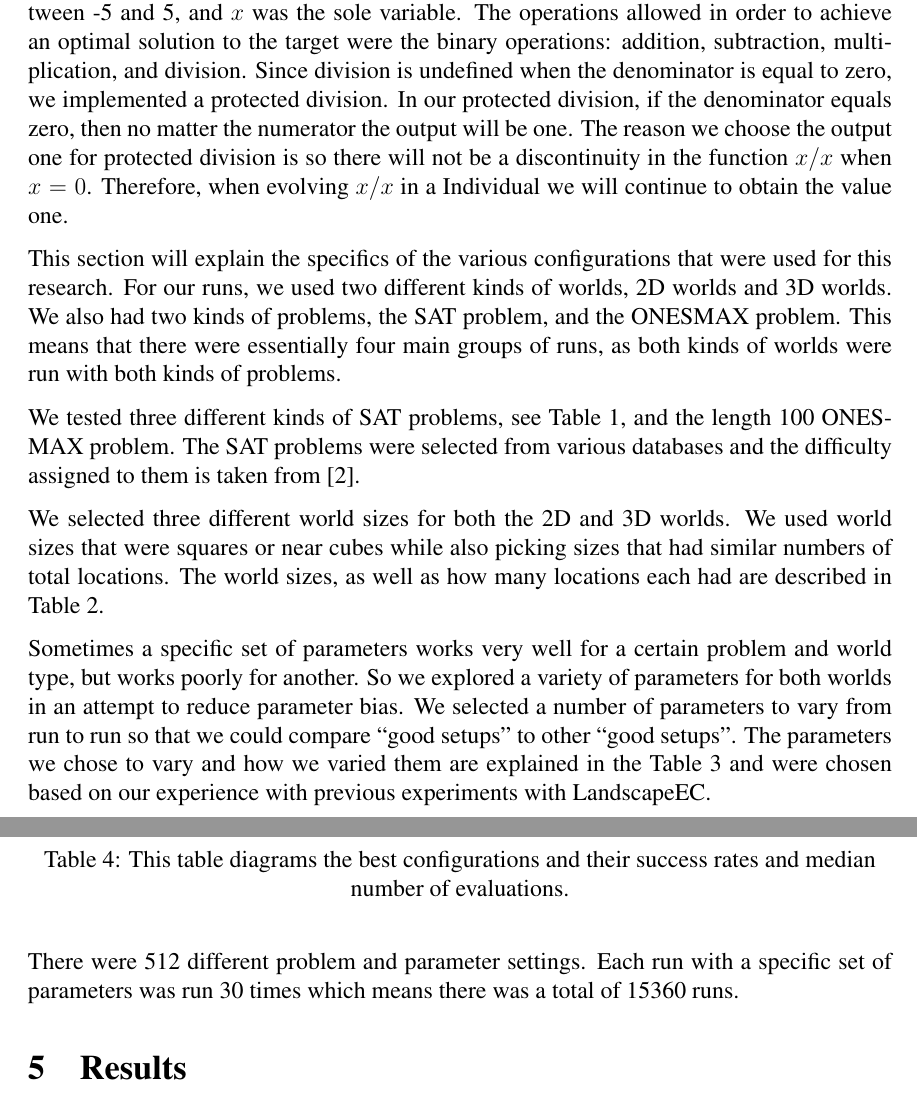
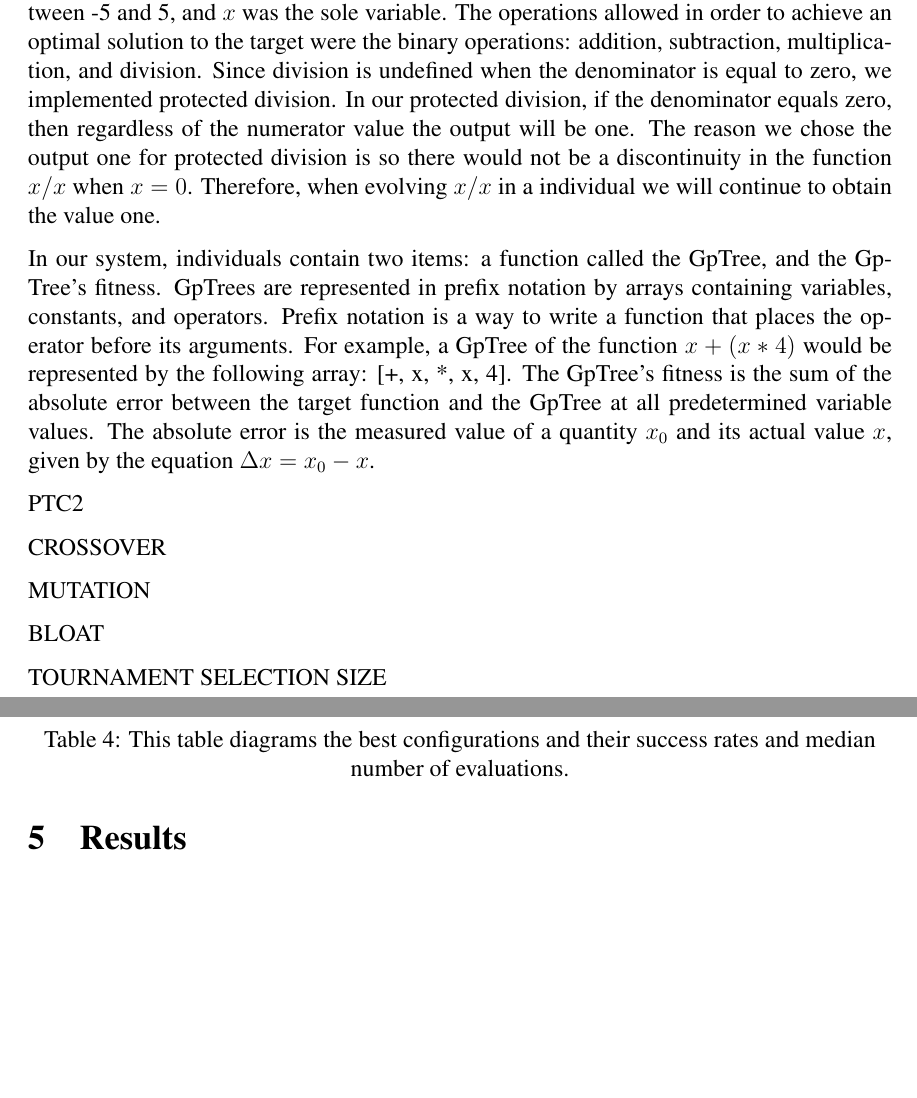
Before and after one commit to NicMcPhee/MICS-2014-GraphDB-EC, a LaTeX paper (MICS_2014.tex): two parts of pages 7 and 8 of 10, joined at a grey line, cut so that both start at the same text, the shorter picture padded with empty space. Compiled offline with pdfLaTeX.

Commit message:
Continued work on Experimental Setup section. Now includes information on contents of individuals.

```diff
--- a/MICS_2014.tex
+++ b/MICS_2014.tex
@@ -218,13 +223,29 @@ This section explains the details of the configurations used for this research.
 \[
 	\sin(x)
 \]
-where the value of the variable $x$ ranged from 0 to 6.2. The constants allowed ranged between -5 and 5, and $x$ was the sole variable. The operations allowed in order to achieve an optimal solution to the target were the binary operations: addition, subtraction, multiplication, and division. Since division is undefined when the denominator is equal to zero, we implemented a protected division. In our protected division, if the denominator equals zero, then no matter the numerator the output will be one. The reason we choose the output one for protected division is so there will not  be a discontinuity in the function $x/x$ when $x = 0$. Therefore, when evolving $x/x$ in a Individual we will continue to obtain the value one.
+where the value of the variable $x$ ranged from 0 to 6.2. The constants allowed ranged between -5 and 5, and $x$ was the sole variable. The operations allowed in order to achieve an optimal solution to the target were the binary operations: addition, subtraction, multiplication, and division. Since division is undefined when the denominator is equal to zero, we implemented protected division. In our protected division, if the denominator equals zero, then regardless of the numerator value the output will be one. The reason we chose the output one for protected division is so there would not be a discontinuity in the function $x/x$ when $x = 0$. Therefore, when evolving $x/x$ in a individual we will continue to obtain the value one.
+
+In our system, individuals contain two items: a function called the GpTree, and the GpTree's fitness. GpTrees are represented in prefix notation by arrays containing variables, constants, and operators. Prefix notation is a way to write  a function that places the operator before its arguments. For example, a GpTree of the function $x + (x * 4)$ would be represented by the following array: [+,~x,~*,~x,~4]. The GpTree's fitness is the sum of the absolute error between the target function and the GpTree at all predetermined variable values. The absolute error is  the measured value of a quantity $x_{0}$ and its actual value $x$, given by the equation $\Delta x=x_{0}-x$.
 
 
 
-This section will explain the specifics of the various configurations that were used for this research. For our runs, we used two different kinds of worlds, 2D worlds and 3D worlds. We also had two kinds of problems, the SAT problem, and the ONESMAX problem. This means that there were essentially four main groups of runs, as both kinds of worlds were run with both kinds of problems.
+PTC2
 
-We tested three different kinds of SAT problems, see Table~\ref{tab:problemFiles}, and the length 100 ONESMAX problem. The SAT problems were selected from various databases and the difficulty assigned to them is taken from~\cite{ellgren:2011}.
+CROSSOVER
+
+MUTATION
+
+BLOAT
+
+TOURNAMENT SELECTION SIZE
+
+
+
+
+
+%This section will explain the specifics of the various configurations that were used for this research. For our runs, we used two different kinds of worlds, 2D worlds and 3D worlds. We also had two kinds of problems, the SAT problem, and the ONESMAX problem. This means that there were essentially four main groups of runs, as both kinds of worlds were run with both kinds of problems.
+
+%We tested three different kinds of SAT problems, see Table~\ref{tab:problemFiles}, and the length 100 ONESMAX problem. The SAT problems were selected from various databases and the difficulty assigned to them is taken from~\cite{ellgren:2011}.
 
 \begin{table}[tb]
 \begin{center}
@@ -239,7 +260,7 @@ We tested three different kinds of SAT problems, see Table~\ref{tab:problemFiles
 \end{center}
 \end{table}
 
-We selected three different world sizes for both the 2D and 3D worlds. We used world sizes that were squares or near cubes while also picking sizes that had similar numbers of total locations. The world sizes, as well as how many locations each had are described in Table~\ref{tab:worldsizes}.
+%We selected three different world sizes for both the 2D and 3D worlds. We used world sizes that were squares or near cubes while also picking sizes that had similar numbers of total locations. The world sizes, as well as how many locations each had are described in Table~\ref{tab:worldsizes}.
 
 \begin{table}[tb]
 \begin{center}
@@ -262,7 +283,7 @@ We selected three different world sizes for both the 2D and 3D worlds. We used w
 \end{center}
 \end{table}
 
-Sometimes a specific set of parameters works very well for a certain problem and world type, but works poorly for another. So we explored a variety of parameters for both worlds in an attempt to reduce parameter bias. We selected a number of parameters to vary from run to run so that we could compare ``good setups'' to other ``good setups''. The parameters we chose to vary and how we varied them are explained in the Table~\ref{tab:parameters} and were chosen based on our experience with previous experiments with LandscapeEC.
+%Sometimes a specific set of parameters works very well for a certain problem and world type, but works poorly for another. So we explored a variety of parameters for both worlds in an attempt to reduce parameter bias. We selected a number of parameters to vary from run to run so that we could compare ``good setups'' to other ``good setups''. The parameters we chose to vary and how we varied them are explained in the Table~\ref{tab:parameters} and were chosen based on our experience with previous experiments with LandscapeEC.
 
 \begin{table}[tb]
 \begin{center}
@@ -281,7 +302,7 @@ Sometimes a specific set of parameters works very well for a certain problem and
 \end{center}
 \end{table}
 
-There were 512 different problem and parameter settings. Each run with a specific set of parameters was run 30 times which means there was a total of 15360 runs.
+%There were 512 different problem and parameter settings. Each run with a specific set of parameters was run 30 times which means there was a total of 15360 runs.
 
 \section{Results} \label{sec:results}
 
```
Also changed, not shown: MICS_2014.tex (5 more changed lines).
